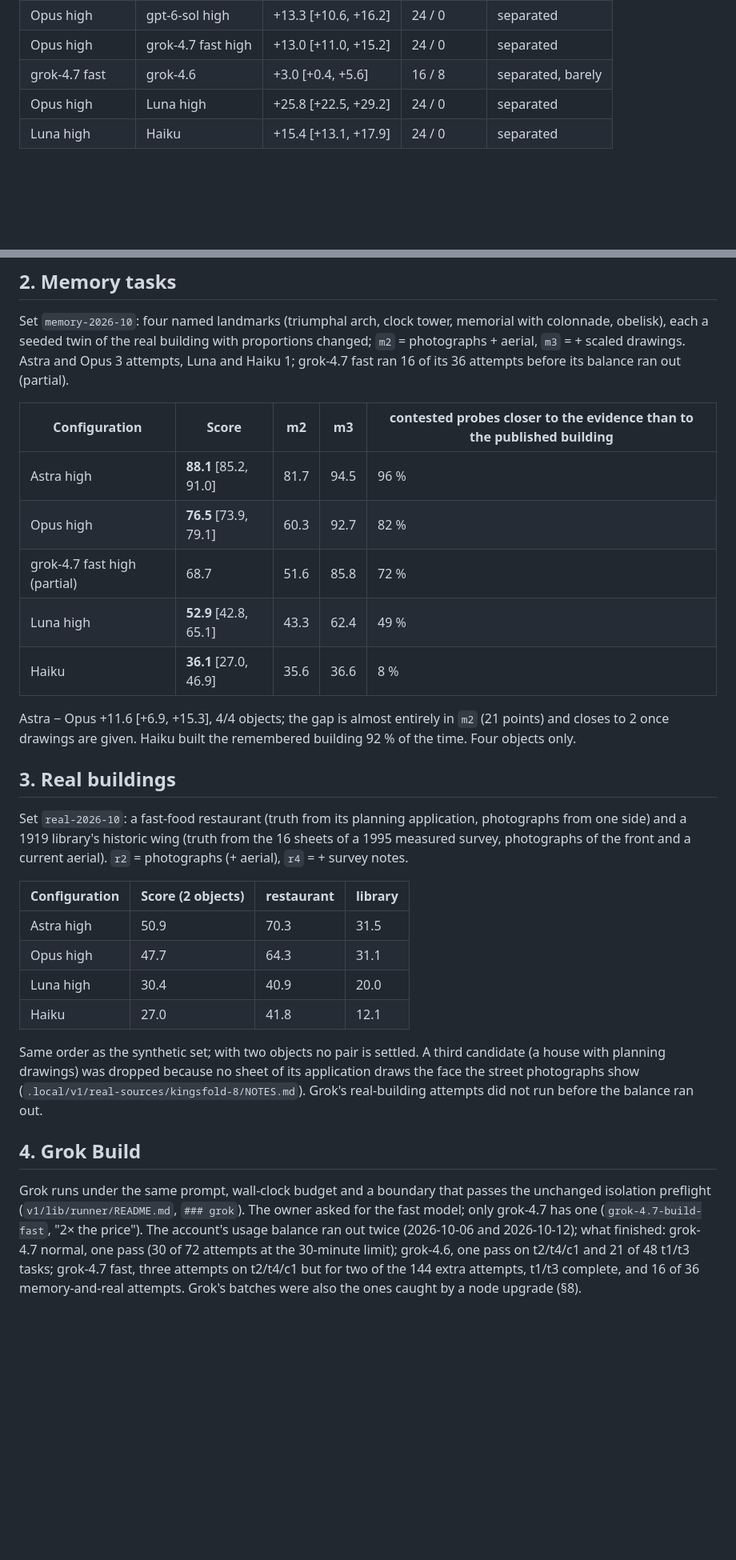
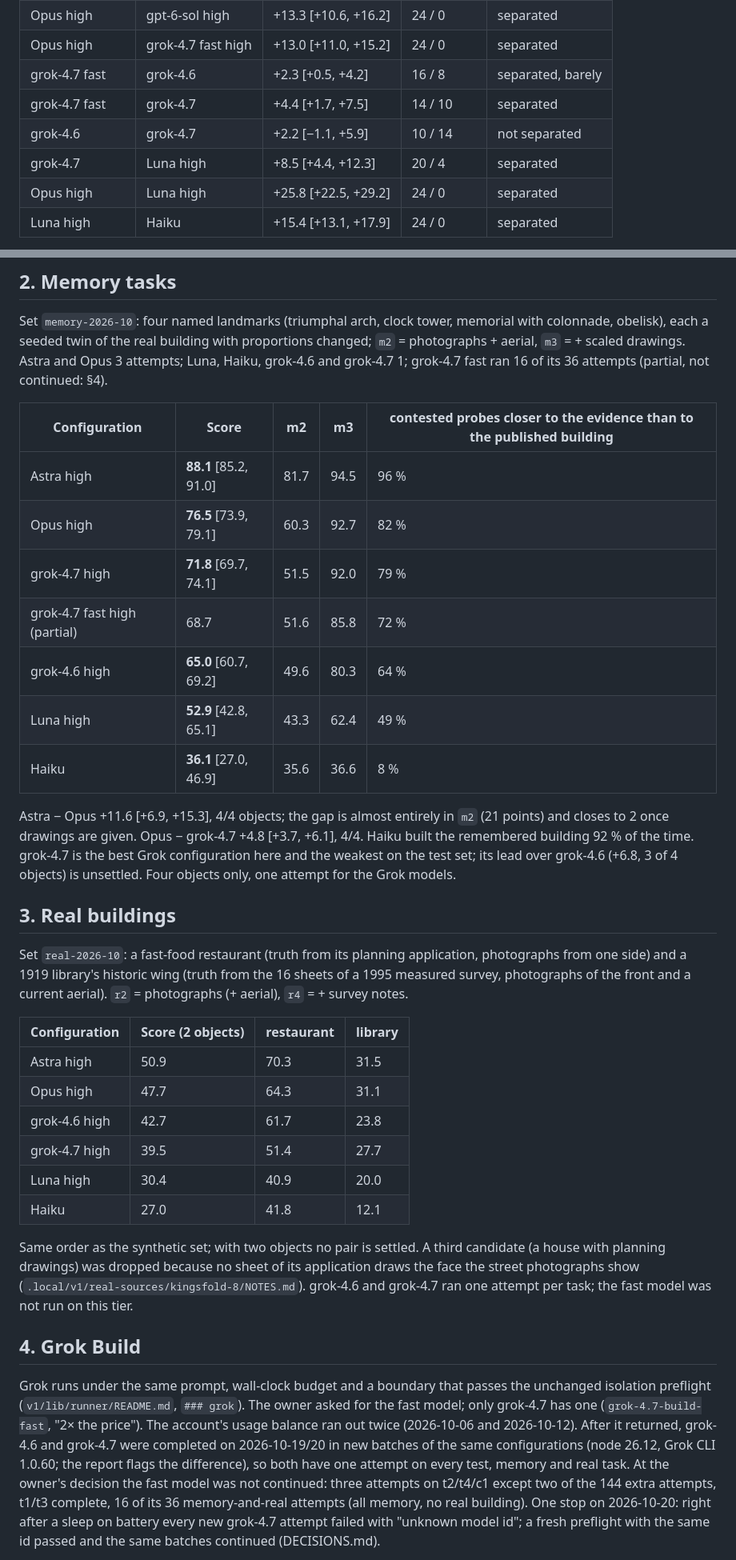
Before and after one commit to olddonkey/evidence3d-bench, a Markdown page: docs/V1-ROUND3.md, 2 parts joined by grey strips. Shown at 80% size. Drawn GitHub-style; blank space fills up the shorter version.

```diff
--- a/docs/V1-ROUND3.md
+++ b/docs/V1-ROUND3.md
@@ -68,7 +68,10 @@ exclude zero):
 | Astra high | Opus high | +6.0 [+4.6, +7.4] | 24 / 0 | separated |
 | Opus high | gpt-6-sol high | +13.3 [+10.6, +16.2] | 24 / 0 | separated |
 | Opus high | grok-4.7 fast high | +13.0 [+11.0, +15.2] | 24 / 0 | separated |
-| grok-4.7 fast | grok-4.6 | +3.0 [+0.4, +5.6] | 16 / 8 | separated, barely |
+| grok-4.7 fast | grok-4.6 | +2.3 [+0.5, +4.2] | 16 / 8 | separated, barely |
+| grok-4.7 fast | grok-4.7 | +4.4 [+1.7, +7.5] | 14 / 10 | separated |
+| grok-4.6 | grok-4.7 | +2.2 [−1.1, +5.9] | 10 / 14 | not separated |
+| grok-4.7 | Luna high | +8.5 [+4.4, +12.3] | 20 / 4 | separated |
 | Opus high | Luna high | +25.8 [+22.5, +29.2] | 24 / 0 | separated |
 | Luna high | Haiku | +15.4 [+13.1, +17.9] | 24 / 0 | separated |
 
@@ -98,20 +101,25 @@ top six, 7.7 % for Haiku.
 Set `memory-2026-10`: four named landmarks (triumphal arch, clock tower,
 memorial with colonnade, obelisk), each a seeded twin of the real building
 with proportions changed; `m2` = photographs + aerial, `m3` = + scaled
-drawings. Astra and Opus 3 attempts, Luna and Haiku 1; grok-4.7 fast ran 16 of
-its 36 attempts before its balance ran out (partial).
+drawings. Astra and Opus 3 attempts; Luna, Haiku, grok-4.6 and grok-4.7 1;
+grok-4.7 fast ran 16 of its 36 attempts (partial, not continued: §4).
 
 | Configuration | Score | m2 | m3 | contested probes closer to the evidence than to the published building |
 |---|---|---|---|---|
 | Astra high | **88.1** [85.2, 91.0] | 81.7 | 94.5 | 96 % |
 | Opus high | **76.5** [73.9, 79.1] | 60.3 | 92.7 | 82 % |
+| grok-4.7 high | **71.8** [69.7, 74.1] | 51.5 | 92.0 | 79 % |
 | grok-4.7 fast high (partial) | 68.7 | 51.6 | 85.8 | 72 % |
+| grok-4.6 high | **65.0** [60.7, 69.2] | 49.6 | 80.3 | 64 % |
 | Luna high | **52.9** [42.8, 65.1] | 43.3 | 62.4 | 49 % |
 | Haiku | **36.1** [27.0, 46.9] | 35.6 | 36.6 | 8 % |
 
 Astra − Opus +11.6 [+6.9, +15.3], 4/4 objects; the gap is almost entirely in
-`m2` (21 points) and closes to 2 once drawings are given. Haiku built the
-remembered building 92 % of the time. Four objects only.
+`m2` (21 points) and closes to 2 once drawings are given. Opus − grok-4.7
++4.8 [+3.7, +6.1], 4/4. Haiku built the remembered building 92 % of the time.
+grok-4.7 is the best Grok configuration here and the weakest on the test set;
+its lead over grok-4.6 (+6.8, 3 of 4 objects) is unsettled. Four objects
+only, one attempt for the Grok models.
 
 ## 3. Real buildings
 
@@ -124,14 +132,16 @@ and a current aerial). `r2` = photographs (+ aerial), `r4` = + survey notes.
 |---|---|---|---|
 | Astra high | 50.9 | 70.3 | 31.5 |
 | Opus high | 47.7 | 64.3 | 31.1 |
+| grok-4.6 high | 42.7 | 61.7 | 23.8 |
+| grok-4.7 high | 39.5 | 51.4 | 27.7 |
 | Luna high | 30.4 | 40.9 | 20.0 |
 | Haiku | 27.0 | 41.8 | 12.1 |
 
 Same order as the synthetic set; with two objects no pair is settled. A third
 candidate (a house with planning drawings) was dropped because no sheet of
 its application draws the face the street photographs show
-(`.local/v1/real-sources/kingsfold-8/NOTES.md`). Grok's real-building
-attempts did not run before the balance ran out.
+(`.local/v1/real-sources/kingsfold-8/NOTES.md`). grok-4.6 and grok-4.7 ran
+one attempt per task; the fast model was not run on this tier.
 
 ## 4. Grok Build
 
@@ -139,9 +149,13 @@ Grok runs under the same prompt, wall-clock budget and a boundary that passes
 the unchanged isolation preflight (`v1/lib/runner/README.md`, `### grok`).
 The owner asked for the fast model; only grok-4.7 has one
 (`grok-4.7-build-fast`, "2× the price"). The account's usage balance ran out
-twice (2026-10-06 and 2026-10-12); what finished: grok-4.7 normal, one pass
-(30 of 72 attempts at the 30-minute limit); grok-4.6, one pass on t2/t4/c1 and
-21 of 48 t1/t3 tasks; grok-4.7 fast, three attempts on t2/t4/c1 but for two of
-the 144 extra attempts, t1/t3 complete, and 16 of 36 memory-and-real attempts.
-Grok's batches were also the ones caught by a node upgrade (§8).
+twice (2026-10-06 and 2026-10-12). After it returned, grok-4.6 and grok-4.7
+were completed on 2026-10-19/20 in new batches of the same configurations
+(node 26.12, Grok CLI 1.0.60; the report flags the difference), so both have
+one attempt on every test, memory and real task. At the owner's decision the
+fast model was not continued: three attempts on t2/t4/c1 except two of the
+144 extra attempts, t1/t3 complete, 16 of its 36 memory-and-real attempts
+(all memory, no real building). One stop on 2026-10-20: right after a sleep on battery every new
+grok-4.7 attempt failed with "unknown model id"; a fresh preflight with the
+same id passed and the same batches continued (DECISIONS.md).
 
```
Also changed, not shown: other parts of docs/V1-ROUND3.md (+31 -15 lines), README.md (+1 -1 lines), docs/V1.md (+1 -1 lines).
